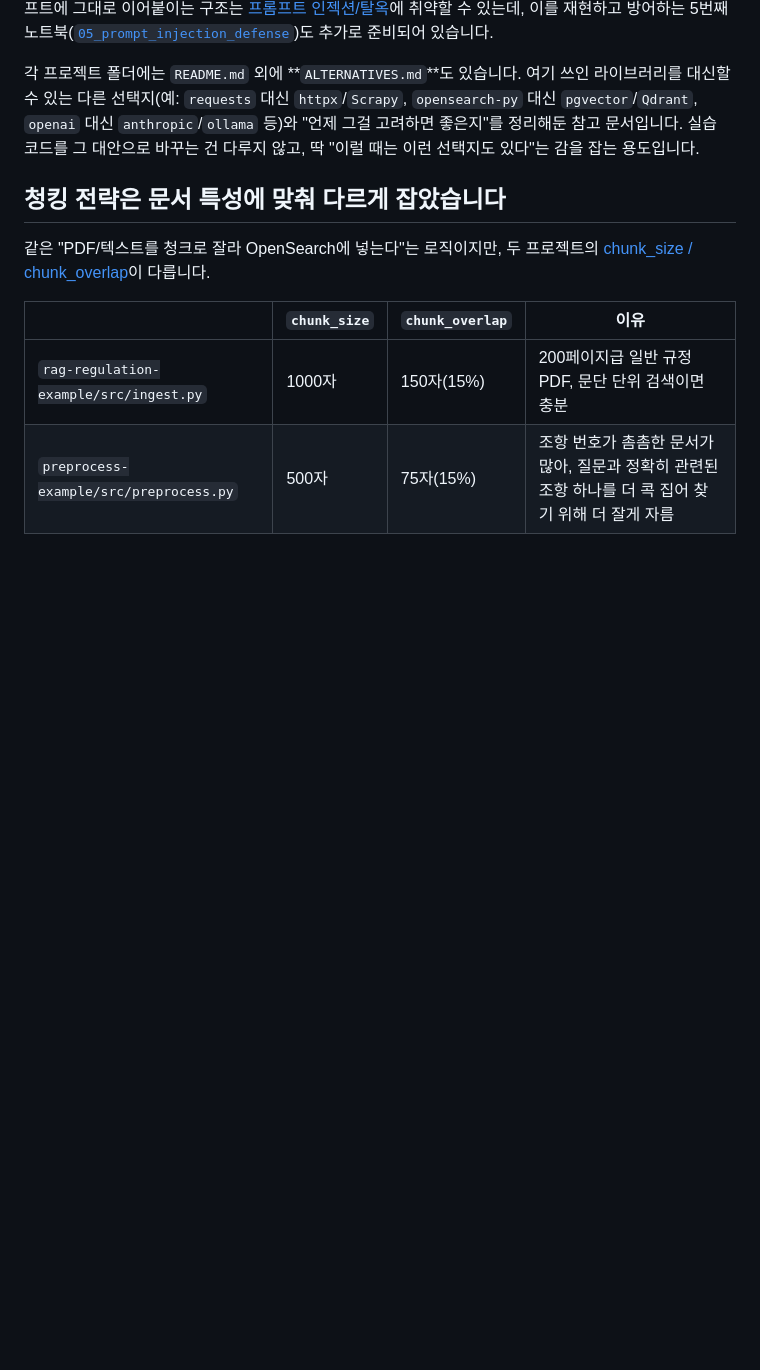
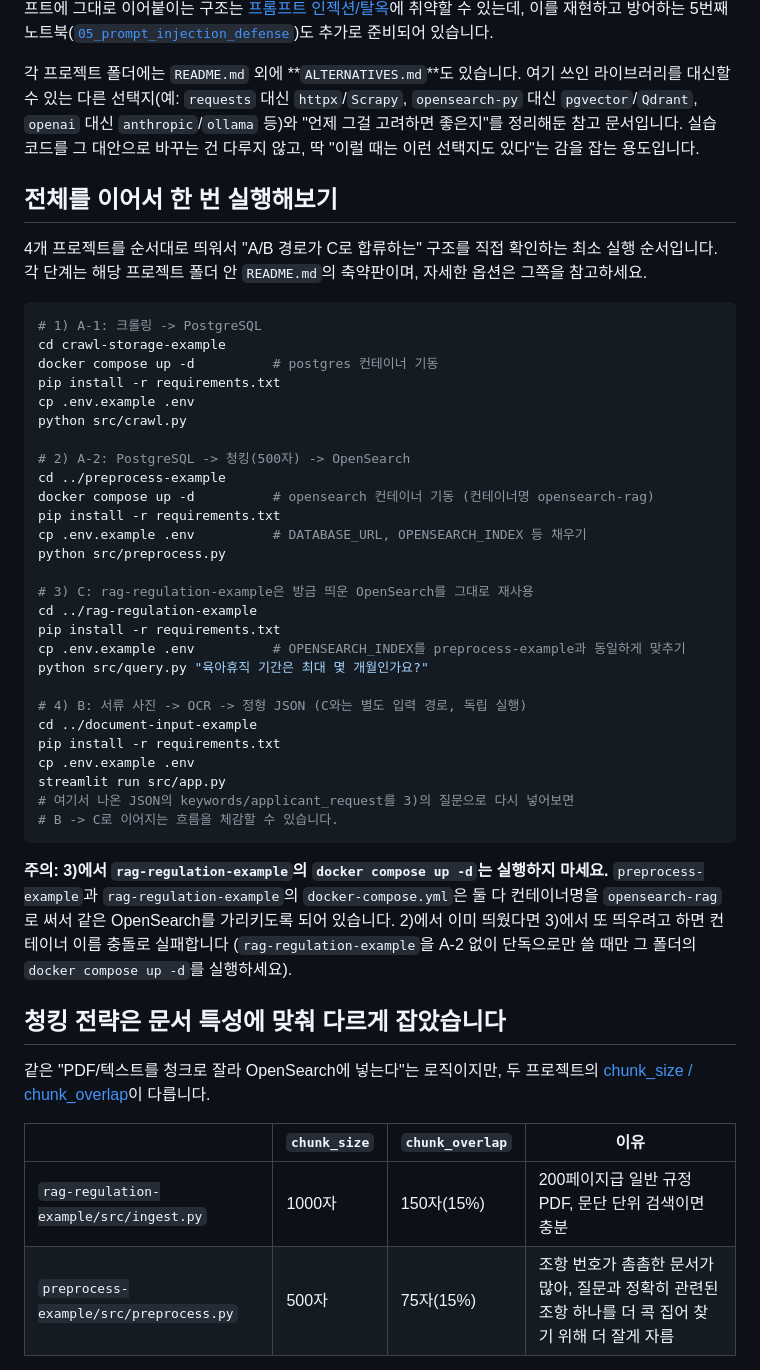
Before and after one commit to karzit/temp, a Markdown page: example-projects/README.md, the part around the change. GitHub-like rendering; blank space fills up the shorter version.

Commit message:
내용 추가

````diff
--- a/example-projects/README.md
+++ b/example-projects/README.md
@@ -71,6 +71,47 @@ Colab 노트북 4개가 이 파이프라인 순서(A-1 → A-2 → B → C) 그
 정리해둔 참고 문서입니다. 실습 코드를 그 대안으로 바꾸는 건 다루지 않고, 딱 "이럴 때는 이런
 선택지도 있다"는 감을 잡는 용도입니다.
 
+## 전체를 이어서 한 번 실행해보기
+
+4개 프로젝트를 순서대로 띄워서 "A/B 경로가 C로 합류하는" 구조를 직접 확인하는 최소 실행 순서입니다.
+각 단계는 해당 프로젝트 폴더 안 `README.md`의 축약판이며, 자세한 옵션은 그쪽을 참고하세요.
+
+```bash
+# 1) A-1: 크롤링 -> PostgreSQL
+cd crawl-storage-example
+docker compose up -d          # postgres 컨테이너 기동
+pip install -r requirements.txt
+cp .env.example .env
+python src/crawl.py
+
+# 2) A-2: PostgreSQL -> 청킹(500자) -> OpenSearch
+cd ../preprocess-example
+docker compose up -d          # opensearch 컨테이너 기동 (컨테이너명 opensearch-rag)
+pip install -r requirements.txt
+cp .env.example .env          # DATABASE_URL, OPENSEARCH_INDEX 등 채우기
+python src/preprocess.py
+
+# 3) C: rag-regulation-example은 방금 띄운 OpenSearch를 그대로 재사용
+cd ../rag-regulation-example
+pip install -r requirements.txt
+cp .env.example .env          # OPENSEARCH_INDEX를 preprocess-example과 동일하게 맞추기
+python src/query.py "육아휴직 기간은 최대 몇 개월인가요?"
+
+# 4) B: 서류 사진 -> OCR -> 정형 JSON (C와는 별도 입력 경로, 독립 실행)
+cd ../document-input-example
+pip install -r requirements.txt
+cp .env.example .env
+streamlit run src/app.py
+# 여기서 나온 JSON의 keywords/applicant_request를 3)의 질문으로 다시 넣어보면
+# B -> C로 이어지는 흐름을 체감할 수 있습니다.
+```
+
+**주의: 3)에서 `rag-regulation-example`의 `docker compose up -d`는 실행하지 마세요.**
+`preprocess-example`과 `rag-regulation-example`의 `docker-compose.yml`은 둘 다 컨테이너명을
+`opensearch-rag`로 써서 같은 OpenSearch를 가리키도록 되어 있습니다. 2)에서 이미 띄웠다면
+3)에서 또 띄우려고 하면 컨테이너 이름 충돌로 실패합니다 (`rag-regulation-example`을 A-2 없이
+단독으로만 쓸 때만 그 폴더의 `docker compose up -d`를 실행하세요).
+
 ## 청킹 전략은 문서 특성에 맞춰 다르게 잡았습니다
 
 같은 "PDF/텍스트를 청크로 잘라 OpenSearch에 넣는다"는 로직이지만, 두 프로젝트의 [chunk_size / chunk_overlap](../glossary.md#chunk-size-overlap)이 다릅니다.
````
